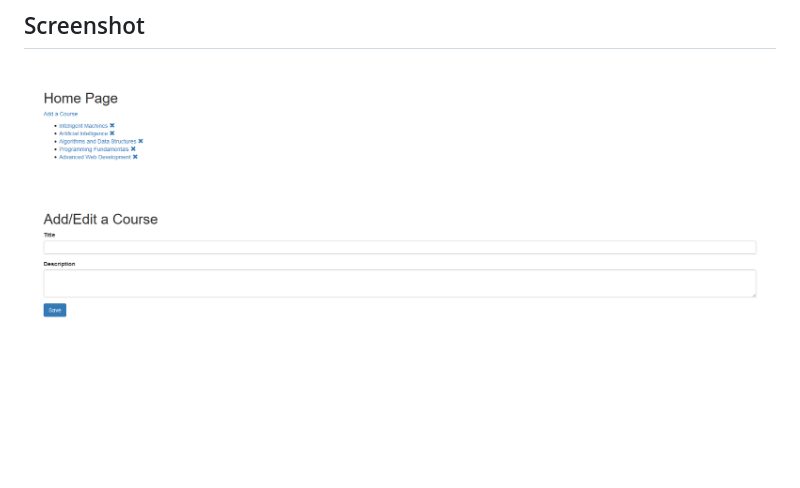
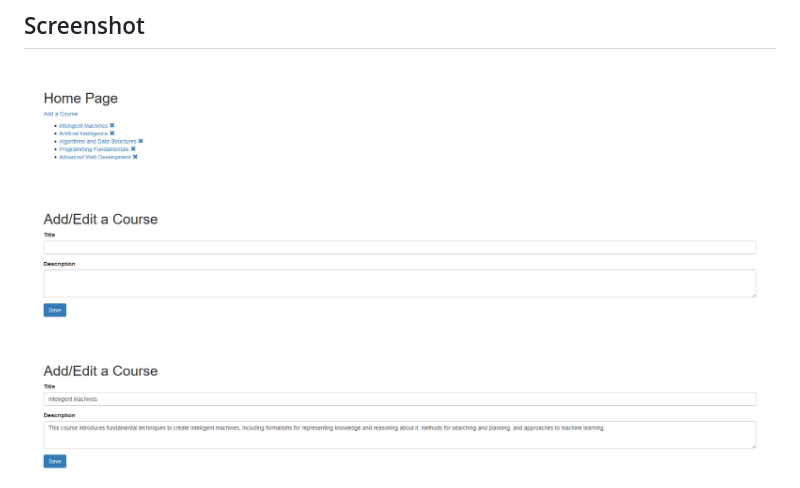
Before and after one commit to ChenMu1/UniCourse, a Markdown page: README.md, the part around the change. GitHub-like rendering; pictures changed too: public/images/Edit.png (added); blank space fills up the shorter version.

Commit message:
Separate add and edit screenshot

```diff
--- a/README.md
+++ b/README.md
@@ -3,7 +3,8 @@
 ## Screenshot
 
 ![Home](https://github.com/ChenMu1/UniCourse/blob/master/public/images/Home.png)
-![Add/Edit](https://github.com/ChenMu1/UniCourse/blob/master/public/images/Add_Edit.png)
+![Add](https://github.com/ChenMu1/UniCourse/blob/master/public/images/Add.png)
+![Edit](https://github.com/ChenMu1/UniCourse/blob/master/public/images/Edit.png)
 ![Delete](https://github.com/ChenMu1/UniCourse/blob/master/public/images/Delete.png)
 
 ## Get UniCourse by running
```
Also changed, not shown: public/images/Add.png (renamed from public/images/Add_Edit.png).
